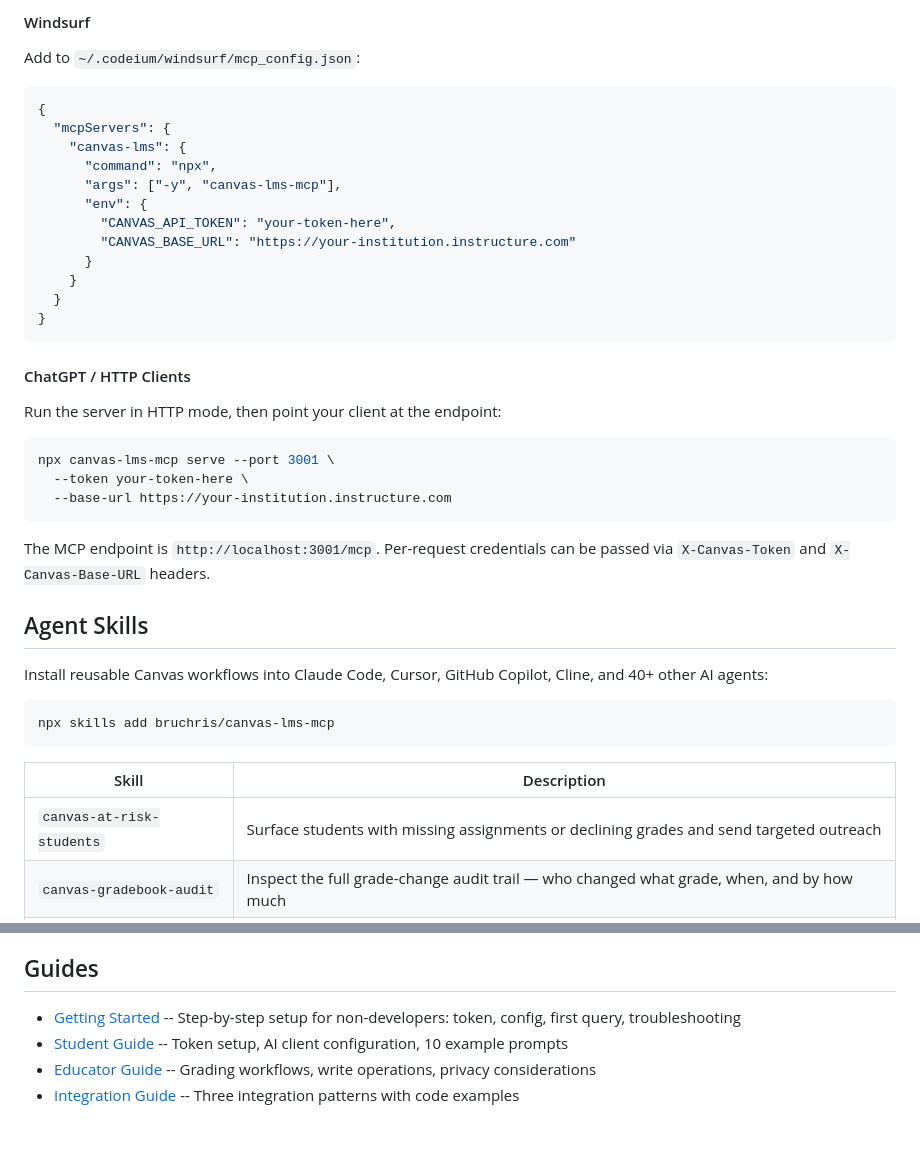
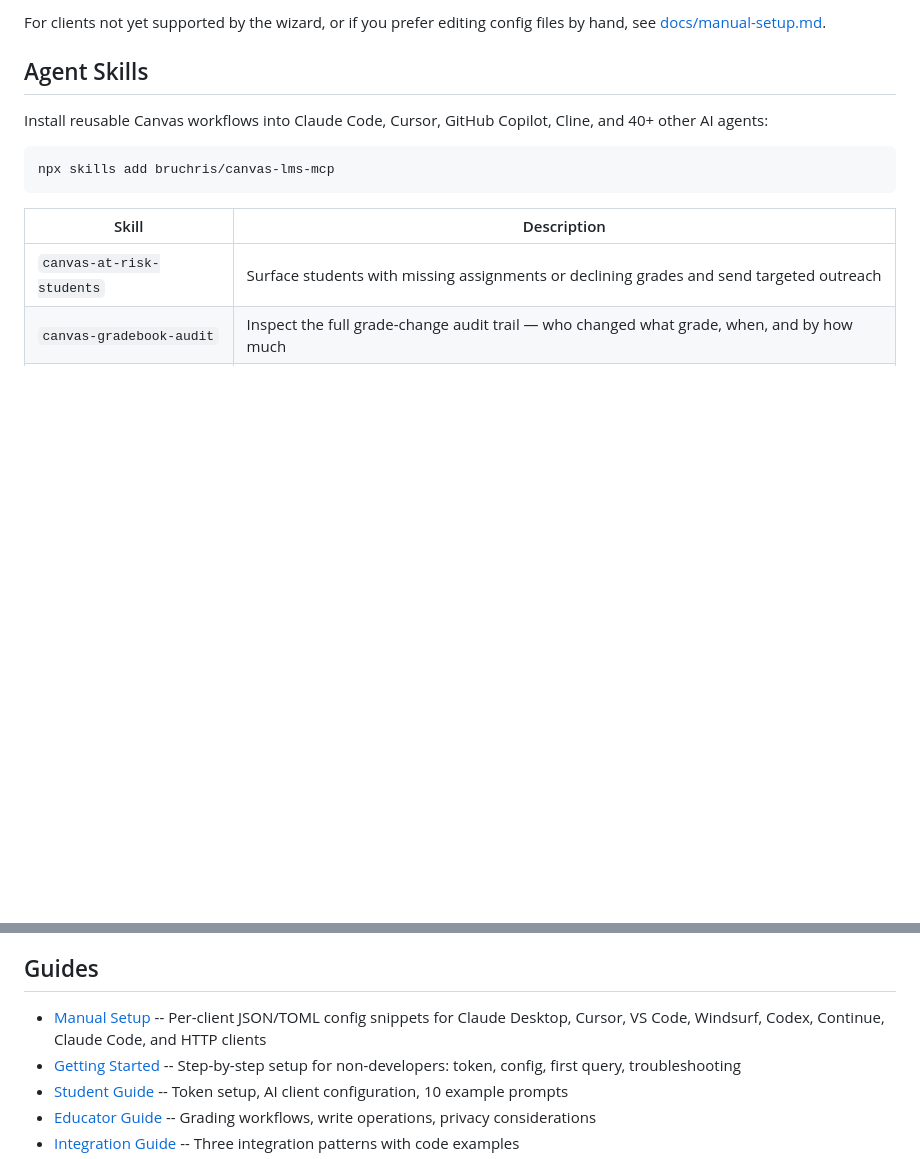
Before and after one commit to bruchris/canvas-lms-mcp, a Markdown page: README.md, 2 parts joined by grey strips. Rendered like a GitHub page; folded sections open; blank space fills up the shorter version.

````diff
--- a/README.md
+++ b/README.md
@@ -129,35 +45,4 @@ Add to your VS Code settings (`settings.json`):
-#### Windsurf
-
-Add to `~/.codeium/windsurf/mcp_config.json`:
-
-```json
-{
-  "mcpServers": {
-    "canvas-lms": {
-      "command": "npx",
-      "args": ["-y", "canvas-lms-mcp"],
-      "env": {
-        "CANVAS_API_TOKEN": "your-token-here",
-        "CANVAS_BASE_URL": "https://your-institution.instructure.com"
-      }
-    }
-  }
-}
-```
-
-#### ChatGPT / HTTP Clients
-
-Run the server in HTTP mode, then point your client at the endpoint:
-
-```bash
-npx canvas-lms-mcp serve --port 3001 \
-  --token your-token-here \
-  --base-url https://your-institution.instructure.com
-```
-
-The MCP endpoint is `http://localhost:3001/mcp`. Per-request credentials can be passed via `X-Canvas-Token` and `X-Canvas-Base-URL` headers.
-
-</details>
+For clients not yet supported by the wizard, or if you prefer editing config files by hand, see [docs/manual-setup.md](./docs/manual-setup.md).
 
 ## Agent Skills
 
@@ -366,6 +251,7 @@ See [CONTRIBUTING.md](./CONTRIBUTING.md) for the full contribution and validatio
 
 ## Guides
 
+- [Manual Setup](docs/manual-setup.md) -- Per-client JSON/TOML config snippets for Claude Desktop, Cursor, VS Code, Windsurf, Codex, Continue, Claude Code, and HTTP clients
 - [Getting Started](docs/getting-started.md) -- Step-by-step setup for non-developers: token, config, first query, troubleshooting
 - [Student Guide](docs/student-guide.md) -- Token setup, AI client configuration, 10 example prompts
 - [Educator Guide](docs/educator-guide.md) -- Grading workflows, write operations, privacy considerations
````
Also changed, not shown: other parts of README.md (+4 -88 lines), docs/manual-setup.md (added, +183 -0 lines).
